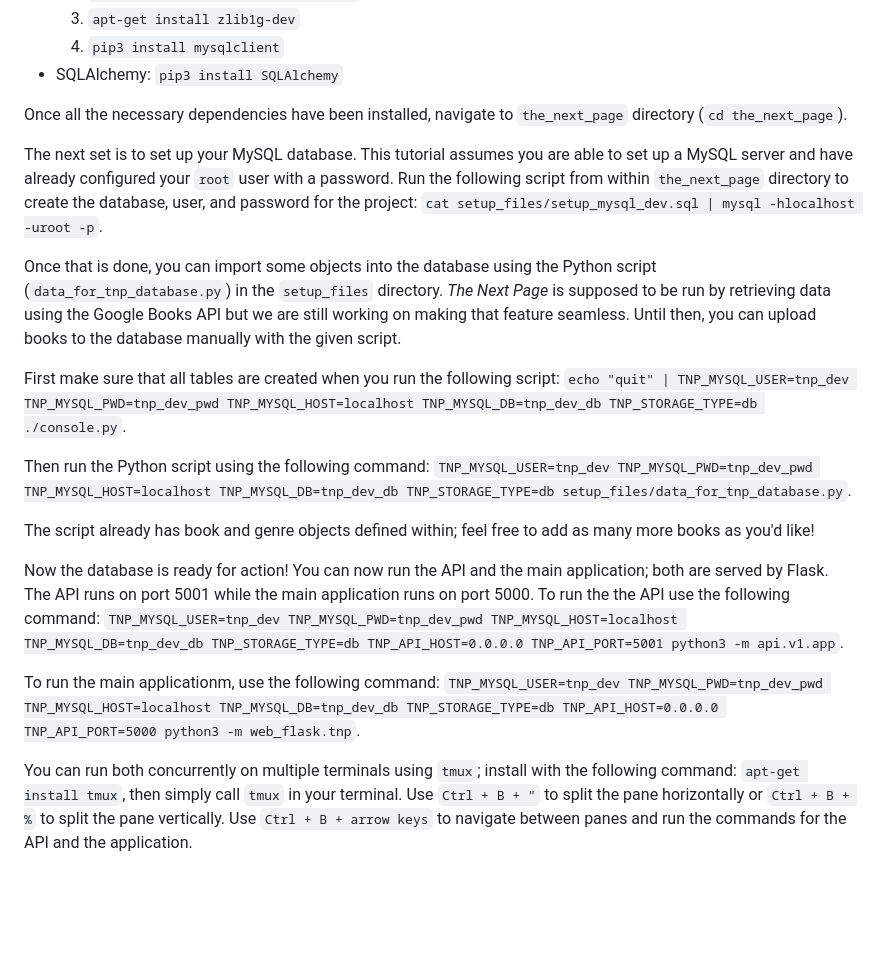
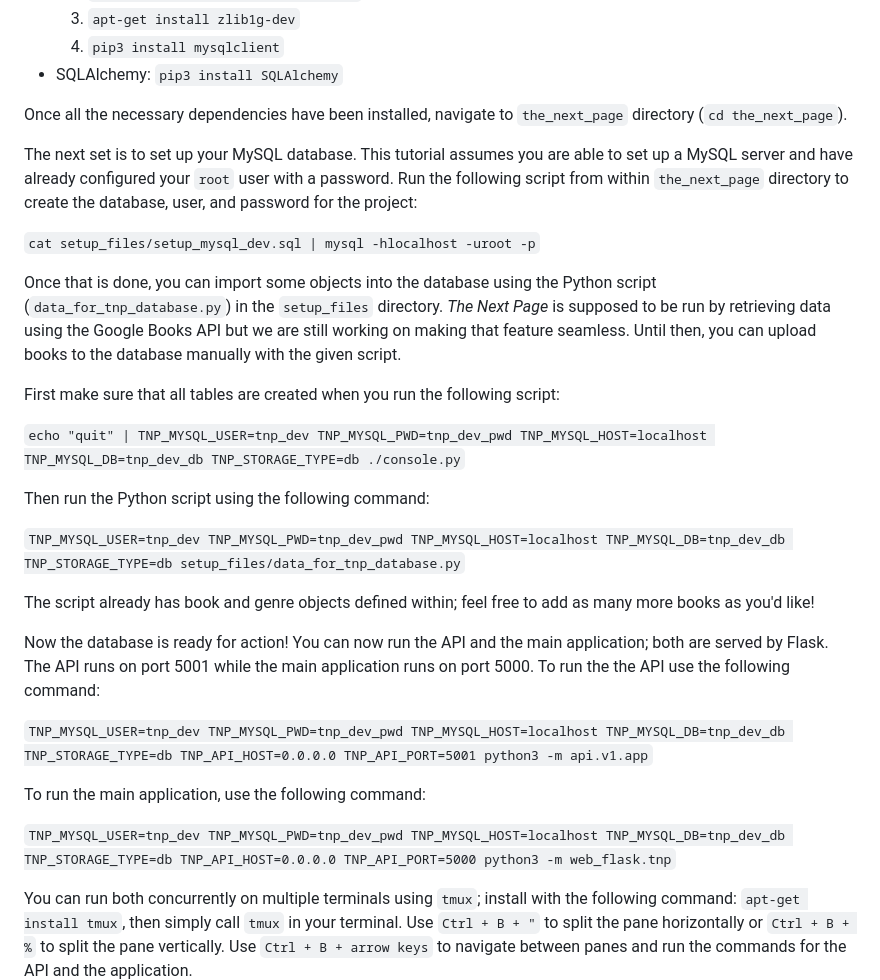
Before and after one commit to tobi-tobes/the_next_page, a Markdown page: README.md, the part around one of its changes. Drawn GitHub-style; blank space fills up the shorter version.

Commit message:
README formatting changes

````diff
--- a/README.md
+++ b/README.md
@@ -106,23 +108,29 @@ Run *The Next Page* from your own system, no internet service required! First of
 
 Once all the necessary dependencies have been installed, navigate to `the_next_page` directory (`cd the_next_page`).
 
-The next set is to set up your MySQL database. This tutorial assumes you are able to set up a MySQL server and have already configured your `root` user with a password. Run the following script from within `the_next_page` directory to create the database, user, and password for the project: `cat setup_files/setup_mysql_dev.sql | mysql -hlocalhost -uroot -p`.
+The next set is to set up your MySQL database. This tutorial assumes you are able to set up a MySQL server and have already configured your `root` user with a password. Run the following script from within `the_next_page` directory to create the database, user, and password for the project:
+
+`cat setup_files/setup_mysql_dev.sql | mysql -hlocalhost -uroot -p`
 
 Once that is done, you can import some objects into the database using the Python script (`data_for_tnp_database.py`) in the `setup_files` directory. *The Next Page* is supposed to be run by retrieving data using the Google Books API but we are still working on making that feature seamless. Until then, you can upload books to the database manually with the given script.
 
 First make sure that all tables are created when you run the following script:
-`echo "quit" | TNP_MYSQL_USER=tnp_dev TNP_MYSQL_PWD=tnp_dev_pwd TNP_MYSQL_HOST=localhost TNP_MYSQL_DB=tnp_dev_db TNP_STORAGE_TYPE=db ./console.py`.
+
+```echo "quit" | TNP_MYSQL_USER=tnp_dev TNP_MYSQL_PWD=tnp_dev_pwd TNP_MYSQL_HOST=localhost TNP_MYSQL_DB=tnp_dev_db TNP_STORAGE_TYPE=db ./console.py```
 
 Then run the Python script using the following command:
-`TNP_MYSQL_USER=tnp_dev TNP_MYSQL_PWD=tnp_dev_pwd TNP_MYSQL_HOST=localhost TNP_MYSQL_DB=tnp_dev_db TNP_STORAGE_TYPE=db setup_files/data_for_tnp_database.py`.
+
+```TNP_MYSQL_USER=tnp_dev TNP_MYSQL_PWD=tnp_dev_pwd TNP_MYSQL_HOST=localhost TNP_MYSQL_DB=tnp_dev_db TNP_STORAGE_TYPE=db setup_files/data_for_tnp_database.py```
 
 The script already has book and genre objects defined within; feel free to add as many more books as you'd like!
 
 Now the database is ready for action! You can now run the API and the main application; both are served by Flask. The API runs on port 5001 while the main application runs on port 5000. To run the the API use the following command:
-`TNP_MYSQL_USER=tnp_dev TNP_MYSQL_PWD=tnp_dev_pwd TNP_MYSQL_HOST=localhost TNP_MYSQL_DB=tnp_dev_db TNP_STORAGE_TYPE=db TNP_API_HOST=0.0.0.0 TNP_API_PORT=5001 python3 -m api.v1.app`.
 
-To run the main applicationm, use the following command:
-`TNP_MYSQL_USER=tnp_dev TNP_MYSQL_PWD=tnp_dev_pwd TNP_MYSQL_HOST=localhost TNP_MYSQL_DB=tnp_dev_db TNP_STORAGE_TYPE=db TNP_API_HOST=0.0.0.0 TNP_API_PORT=5000 python3 -m web_flask.tnp`.
+```TNP_MYSQL_USER=tnp_dev TNP_MYSQL_PWD=tnp_dev_pwd TNP_MYSQL_HOST=localhost TNP_MYSQL_DB=tnp_dev_db TNP_STORAGE_TYPE=db TNP_API_HOST=0.0.0.0 TNP_API_PORT=5001 python3 -m api.v1.app```
+
+To run the main application, use the following command:
+
+```TNP_MYSQL_USER=tnp_dev TNP_MYSQL_PWD=tnp_dev_pwd TNP_MYSQL_HOST=localhost TNP_MYSQL_DB=tnp_dev_db TNP_STORAGE_TYPE=db TNP_API_HOST=0.0.0.0 TNP_API_PORT=5000 python3 -m web_flask.tnp```
 
 You can run both concurrently on multiple terminals using `tmux`; install with the following command: `apt-get install tmux`, then simply call `tmux` in your terminal. Use `Ctrl + B + "` to split the pane horizontally or `Ctrl + B + %` to split the pane vertically. Use `Ctrl + B + arrow keys` to navigate between panes and run the commands for the API and the application.
 
````
Also changed, not shown: other parts of README.md (+3 -1 lines).
